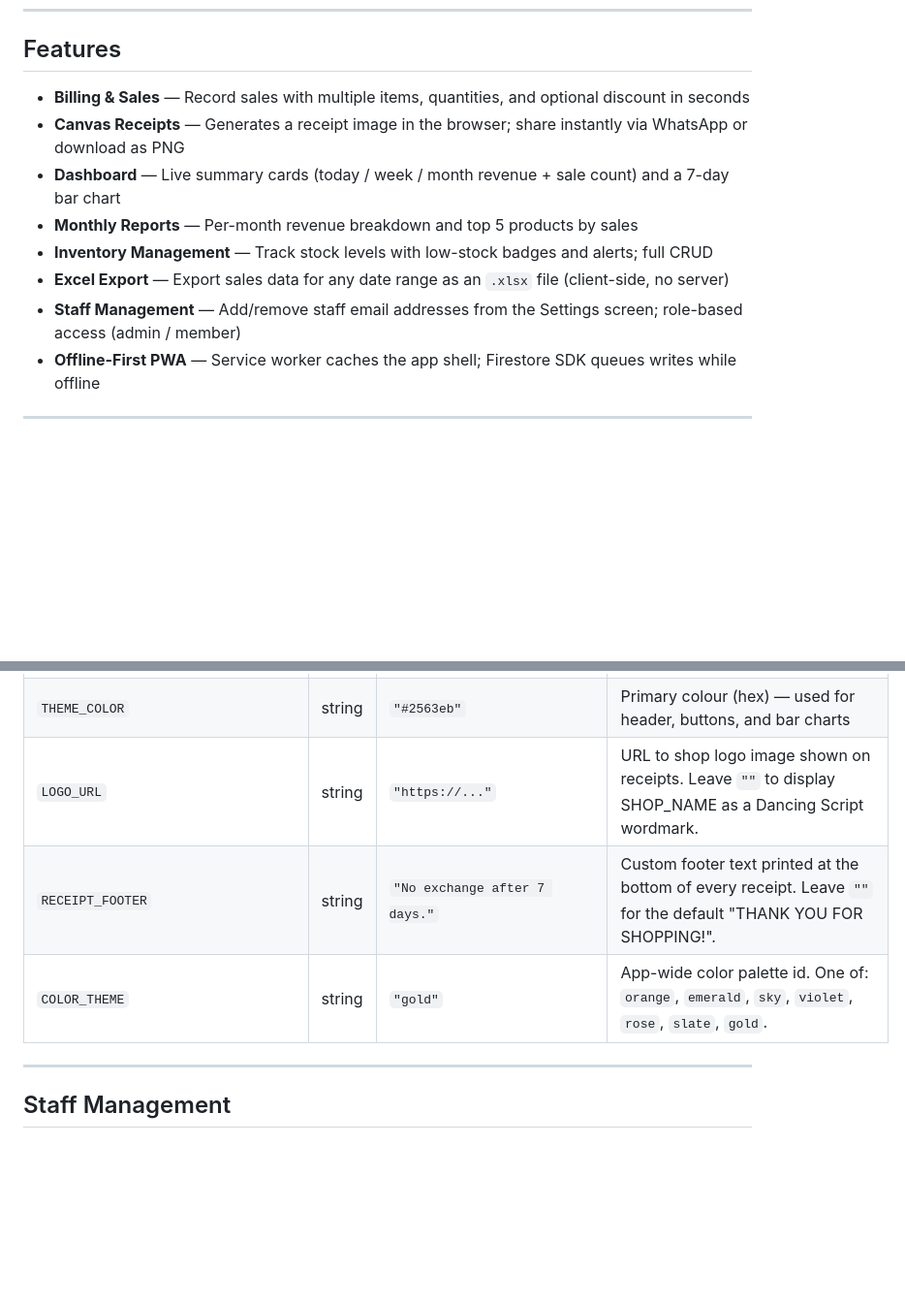
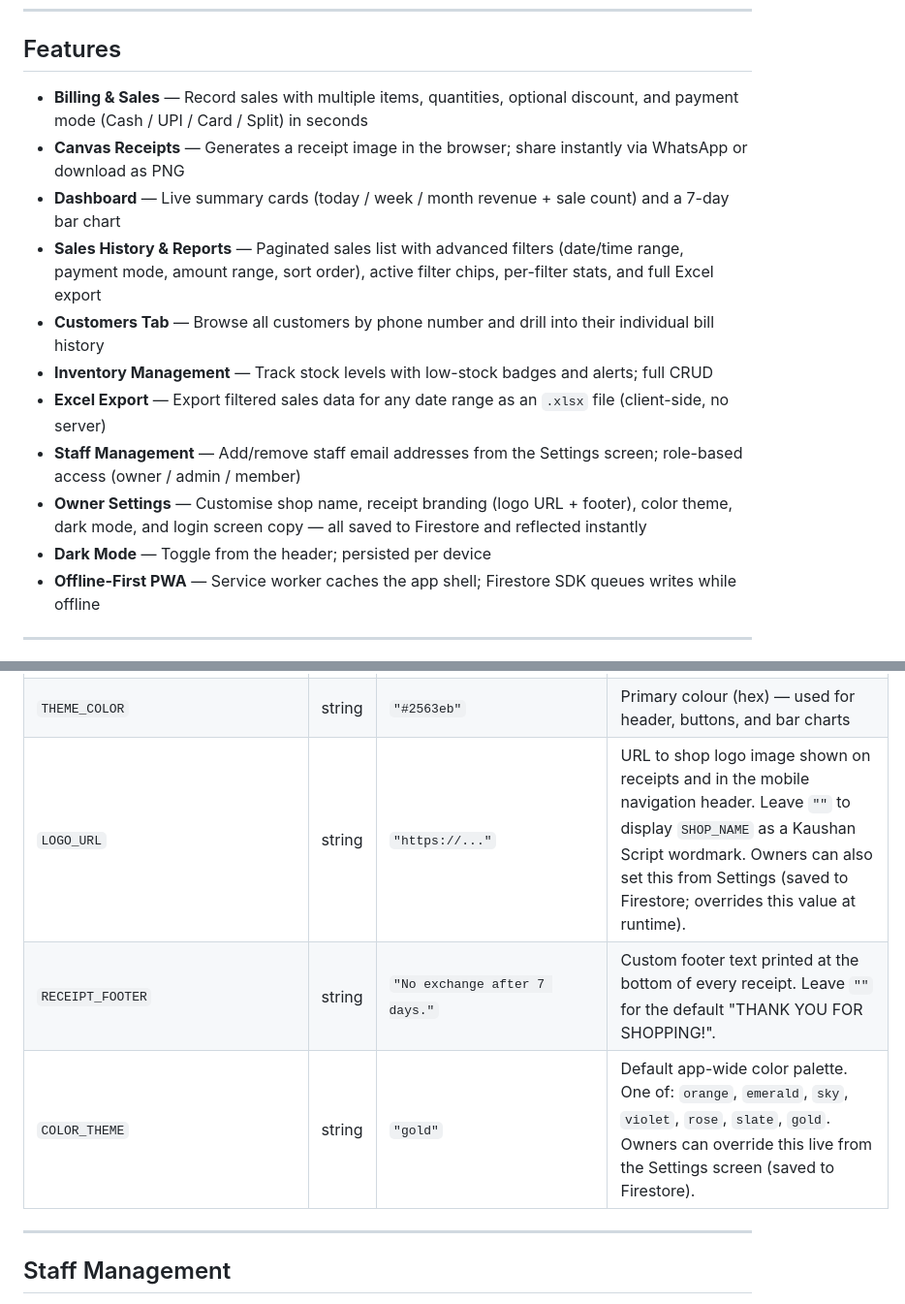
Before and after one commit to SriSatyaLokesh/vikretha, a Markdown page: README.md, 2 parts joined by grey strips. Shown at 97% size. GitHub-like rendering; blank space fills up the shorter version.

```diff
--- a/README.md
+++ b/README.md
@@ -8,13 +8,16 @@ Vikretha (Telugu for "seller/merchant") is a progressive web app that gives inde
 
 ## Features
 
-- **Billing & Sales** — Record sales with multiple items, quantities, and optional discount in seconds
+- **Billing & Sales** — Record sales with multiple items, quantities, optional discount, and payment mode (Cash / UPI / Card / Split) in seconds
 - **Canvas Receipts** — Generates a receipt image in the browser; share instantly via WhatsApp or download as PNG
 - **Dashboard** — Live summary cards (today / week / month revenue + sale count) and a 7-day bar chart
-- **Monthly Reports** — Per-month revenue breakdown and top 5 products by sales
+- **Sales History & Reports** — Paginated sales list with advanced filters (date/time range, payment mode, amount range, sort order), active filter chips, per-filter stats, and full Excel export
+- **Customers Tab** — Browse all customers by phone number and drill into their individual bill history
 - **Inventory Management** — Track stock levels with low-stock badges and alerts; full CRUD
-- **Excel Export** — Export sales data for any date range as an `.xlsx` file (client-side, no server)
-- **Staff Management** — Add/remove staff email addresses from the Settings screen; role-based access (admin / member)
+- **Excel Export** — Export filtered sales data for any date range as an `.xlsx` file (client-side, no server)
+- **Staff Management** — Add/remove staff email addresses from the Settings screen; role-based access (owner / admin / member)
+- **Owner Settings** — Customise shop name, receipt branding (logo URL + footer), color theme, dark mode, and login screen copy — all saved to Firestore and reflected instantly
+- **Dark Mode** — Toggle from the header; persisted per device
 - **Offline-First PWA** — Service worker caches the app shell; Firestore SDK queues writes while offline
 
 ---
@@ -157,9 +160,9 @@ Every field in `shop.config.js`:
 | `LOCALE` | string | `"en-IN"` | BCP 47 locale for date/number formatting (e.g., `"en-US"`, `"en-IN"`) |
 | `WHATSAPP_NUMBER` | string | `"+919876543210"` | Shop's WhatsApp number with country code — used as fallback recipient for receipt sharing. Leave `""` to skip. |
 | `THEME_COLOR` | string | `"#2563eb"` | Primary colour (hex) — used for header, buttons, and bar charts |
-| `LOGO_URL` | string | `"https://..."` | URL to shop logo image shown on receipts. Leave `""` to display SHOP_NAME as a Dancing Script wordmark. |
+| `LOGO_URL` | string | `"https://..."` | URL to shop logo image shown on receipts and in the mobile navigation header. Leave `""` to display `SHOP_NAME` as a Kaushan Script wordmark. Owners can also set this from Settings (saved to Firestore; overrides this value at runtime). |
 | `RECEIPT_FOOTER` | string | `"No exchange after 7 days."` | Custom footer text printed at the bottom of every receipt. Leave `""` for the default "THANK YOU FOR SHOPPING!". |
-| `COLOR_THEME` | string | `"gold"` | App-wide color palette id. One of: `orange`, `emerald`, `sky`, `violet`, `rose`, `slate`, `gold`. |
+| `COLOR_THEME` | string | `"gold"` | Default app-wide color palette. One of: `orange`, `emerald`, `sky`, `violet`, `rose`, `slate`, `gold`. Owners can override this live from the Settings screen (saved to Firestore). |
 
 ---
 
```
Also changed, not shown: other parts of README.md (+28 -8 lines).
